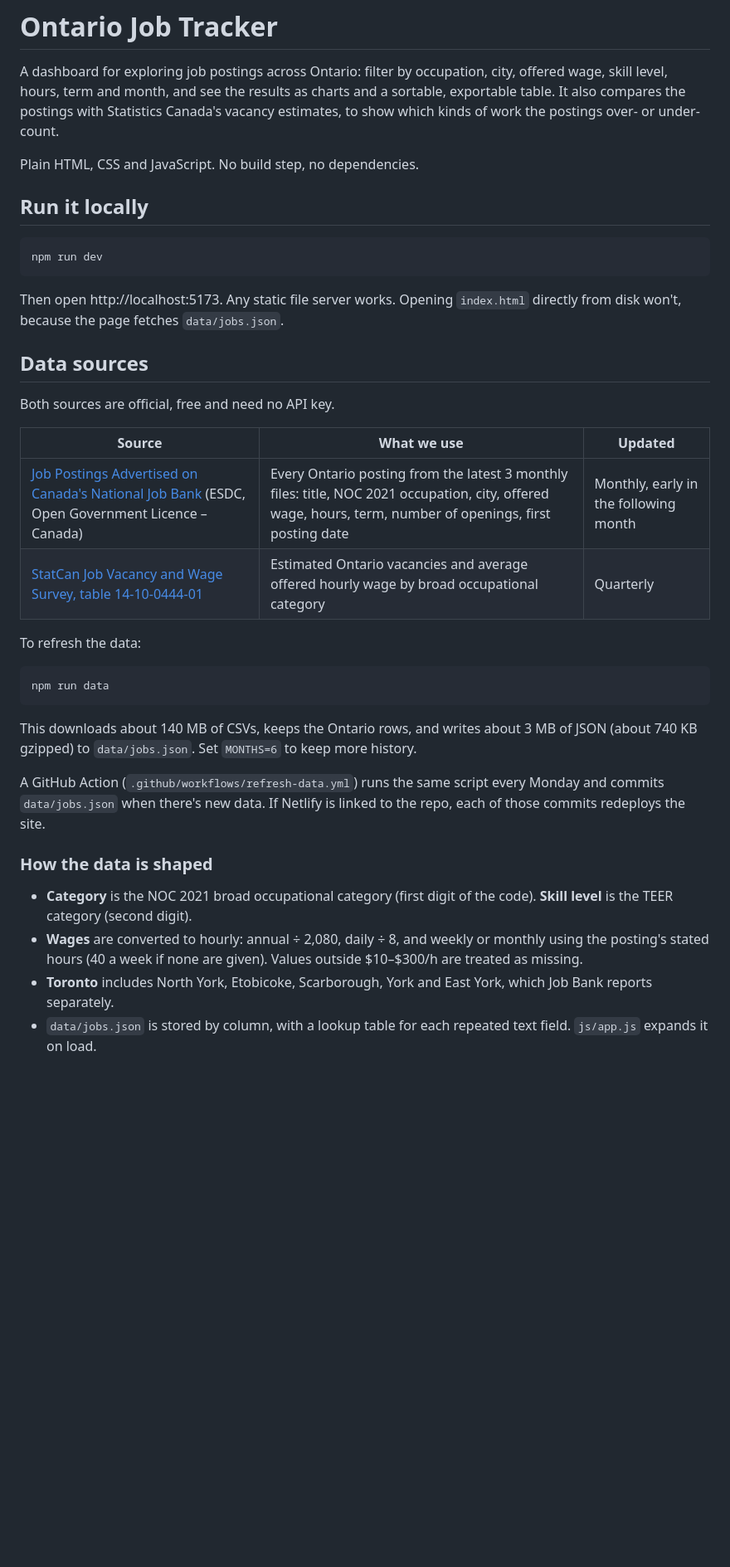
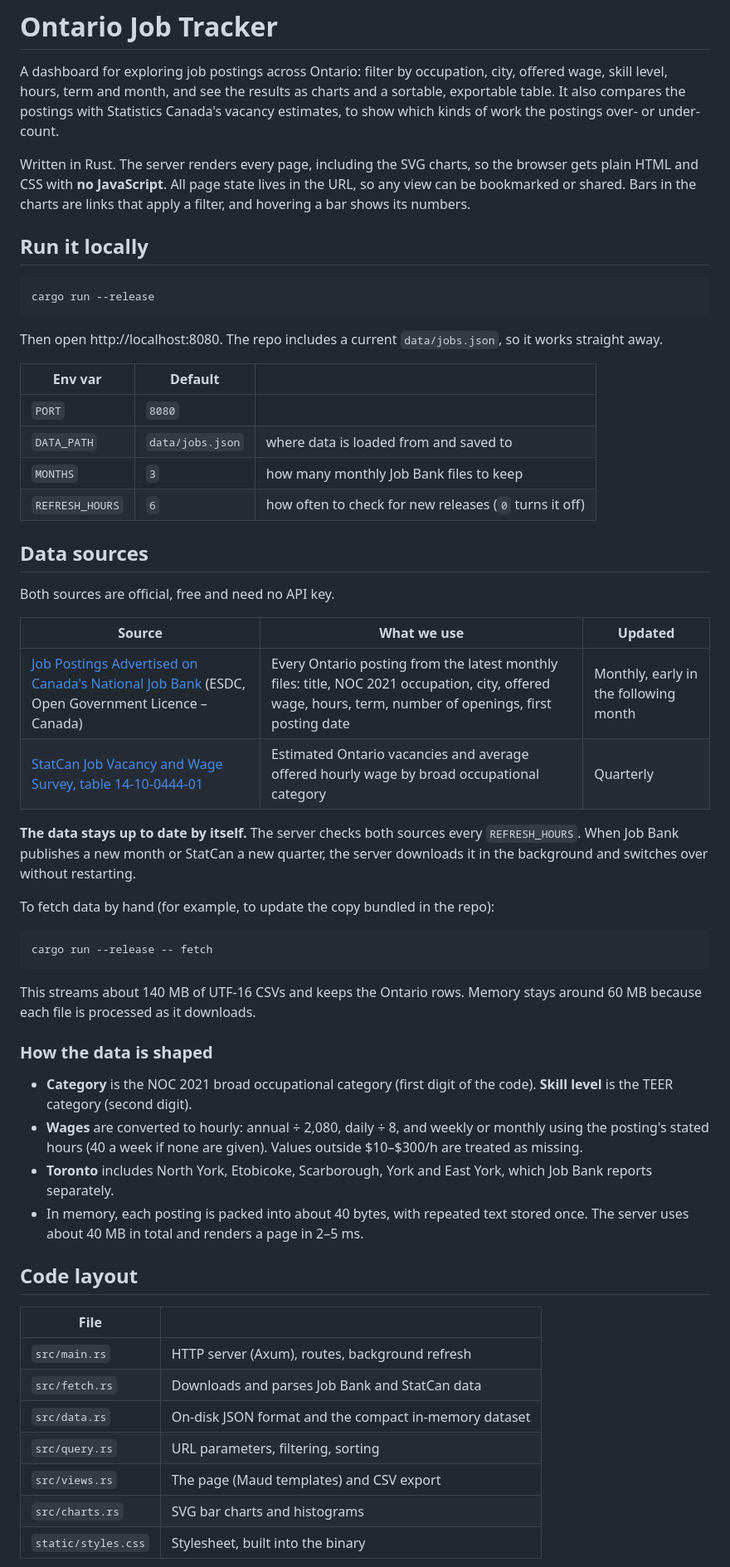
Before and after one commit to waleedrizwan/canada-job-tracker, a Markdown page: README.md, the part around one of its changes. Shown at 83% size. Rendered like a GitHub page; blank space fills up the shorter version.

Commit message:
Rewrite README for the Rust server
Co-Authored-By: Claude Opus 5.5 <noreply@anthropic.com>

````diff
--- a/README.md
+++ b/README.md
@@ -2,15 +2,22 @@
 
 A dashboard for exploring job postings across Ontario: filter by occupation, city, offered wage, skill level, hours, term and month, and see the results as charts and a sortable, exportable table. It also compares the postings with Statistics Canada's vacancy estimates, to show which kinds of work the postings over- or under-count.
 
-Plain HTML, CSS and JavaScript. No build step, no dependencies.
+Written in Rust. The server renders every page, including the SVG charts, so the browser gets plain HTML and CSS with **no JavaScript**. All page state lives in the URL, so any view can be bookmarked or shared. Bars in the charts are links that apply a filter, and hovering a bar shows its numbers.
 
 ## Run it locally
 
 ```bash
-npm run dev
+cargo run --release
 ```
 
-Then open http://localhost:5173. Any static file server works. Opening `index.html` directly from disk won't, because the page fetches `data/jobs.json`.
+Then open http://localhost:8080. The repo includes a current `data/jobs.json`, so it works straight away.
+
+| Env var | Default | |
+|---|---|---|
+| `PORT` | `8080` | |
+| `DATA_PATH` | `data/jobs.json` | where data is loaded from and saved to |
+| `MONTHS` | `3` | how many monthly Job Bank files to keep |
+| `REFRESH_HOURS` | `6` | how often to check for new releases (`0` turns it off) |
 
 ## Data sources
 
@@ -18,22 +25,35 @@ Both sources are official, free and need no API key.
 
 | Source | What we use | Updated |
 |---|---|---|
-| [Job Postings Advertised on Canada's National Job Bank](https://open.canada.ca/data/en/dataset/ea639e28-c0fc-48bf-b5dd-b8899bd43072) (ESDC, Open Government Licence – Canada) | Every Ontario posting from the latest 3 monthly files: title, NOC 2021 occupation, city, offered wage, hours, term, number of openings, first posting date | Monthly, early in the following month |
+| [Job Postings Advertised on Canada's National Job Bank](https://open.canada.ca/data/en/dataset/ea639e28-c0fc-48bf-b5dd-b8899bd43072) (ESDC, Open Government Licence – Canada) | Every Ontario posting from the latest monthly files: title, NOC 2021 occupation, city, offered wage, hours, term, number of openings, first posting date | Monthly, early in the following month |
 | [StatCan Job Vacancy and Wage Survey, table 14-10-0444-01](https://www150.statcan.gc.ca/t1/tbl1/en/tv.action?pid=1410044401) | Estimated Ontario vacancies and average offered hourly wage by broad occupational category | Quarterly |
 
-To refresh the data:
+**The data stays up to date by itself.** The server checks both sources every `REFRESH_HOURS`. When Job Bank publishes a new month or StatCan a new quarter, the server downloads it in the background and switches over without restarting.
+
+To fetch data by hand (for example, to update the copy bundled in the repo):
 
 ```bash
-npm run data
+cargo run --release -- fetch
 ```
 
-This downloads about 140 MB of CSVs, keeps the Ontario rows, and writes about 3 MB of JSON (about 740 KB gzipped) to `data/jobs.json`. Set `MONTHS=6` to keep more history.
-
-A GitHub Action (`.github/workflows/refresh-data.yml`) runs the same script every Monday and commits `data/jobs.json` when there's new data. If Netlify is linked to the repo, each of those commits redeploys the site.
+This streams about 140 MB of UTF-16 CSVs and keeps the Ontario rows. Memory stays around 60 MB because each file is processed as it downloads.
 
 ### How the data is shaped
 
 - **Category** is the NOC 2021 broad occupational category (first digit of the code). **Skill level** is the TEER category (second digit).
 - **Wages** are converted to hourly: annual ÷ 2,080, daily ÷ 8, and weekly or monthly using the posting's stated hours (40 a week if none are given). Values outside $10–$300/h are treated as missing.
 - **Toronto** includes North York, Etobicoke, Scarborough, York and East York, which Job Bank reports separately.
-- `data/jobs.json` is stored by column, with a lookup table for each repeated text field. `js/app.js` expands it on load.
+- In memory, each posting is packed into about 40 bytes, with repeated text stored once. The server uses about 40 MB in total and renders a page in 2–5 ms.
+
+## Code layout
+
+| File | |
+|---|---|
+| `src/main.rs` | HTTP server (Axum), routes, background refresh |
+| `src/fetch.rs` | Downloads and parses Job Bank and StatCan data |
+| `src/data.rs` | On-disk JSON format and the compact in-memory dataset |
+| `src/query.rs` | URL parameters, filtering, sorting |
+| `src/views.rs` | The page (Maud templates) and CSV export |
+| `src/charts.rs` | SVG bar charts and histograms |
+| `static/styles.css` | Stylesheet, built into the binary |
+
````
Also changed, not shown: other parts of README.md (+17 -5 lines).
